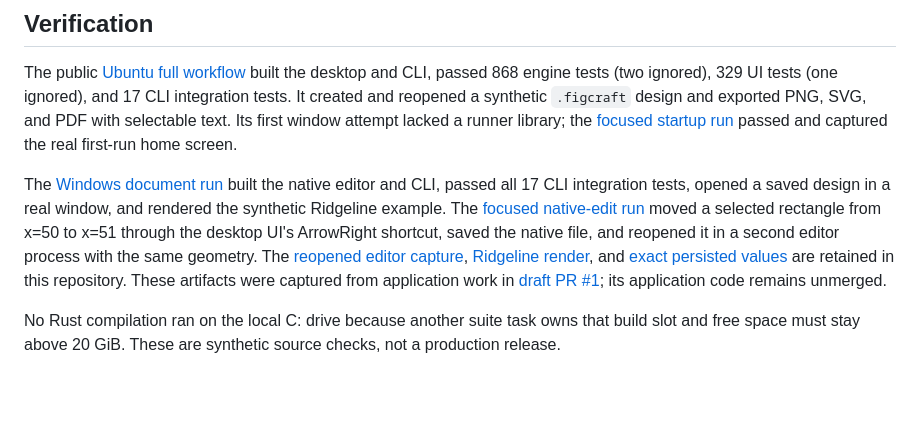
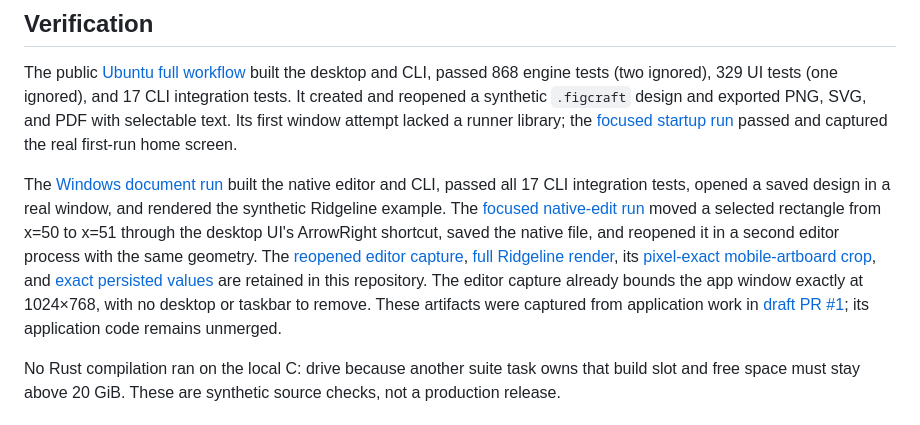
Before and after one commit to Gerbzz/FigStrike, a Markdown page: docs/FIGSTRIKE_STATUS.md, the part around the change. Drawn GitHub-style; blank space fills up the shorter version.

```diff
--- a/docs/FIGSTRIKE_STATUS.md
+++ b/docs/FIGSTRIKE_STATUS.md
@@ -18,7 +18,7 @@ The full native [FigCraft application](https://github.com/storytold/figcraft) is
 
 The public [Ubuntu full workflow](https://github.com/Gerbzz/FigStrike/actions/runs/38734789749) built the desktop and CLI, passed 868 engine tests (two ignored), 329 UI tests (one ignored), and 17 CLI integration tests. It created and reopened a synthetic `.figcraft` design and exported PNG, SVG, and PDF with selectable text. Its first window attempt lacked a runner library; the [focused startup run](https://github.com/Gerbzz/FigStrike/actions/runs/38739905782) passed and captured the real first-run home screen.
 
-The [Windows document run](https://github.com/Gerbzz/FigStrike/actions/runs/38746168229) built the native editor and CLI, passed all 17 CLI integration tests, opened a saved design in a real window, and rendered the synthetic Ridgeline example. The [focused native-edit run](https://github.com/Gerbzz/FigStrike/actions/runs/38760286187) moved a selected rectangle from x=50 to x=51 through the desktop UI's ArrowRight shortcut, saved the native file, and reopened it in a second editor process with the same geometry. The [reopened editor capture](evidence/figstrike-windows-native-edited.png), [Ridgeline render](evidence/figstrike-windows-ridgeline.png), and [exact persisted values](evidence/figstrike-windows-native-edit-verification.json) are retained in this repository. These artifacts were captured from application work in [draft PR #1](https://github.com/Gerbzz/FigStrike/pull/1); its application code remains unmerged.
+The [Windows document run](https://github.com/Gerbzz/FigStrike/actions/runs/38746168229) built the native editor and CLI, passed all 17 CLI integration tests, opened a saved design in a real window, and rendered the synthetic Ridgeline example. The [focused native-edit run](https://github.com/Gerbzz/FigStrike/actions/runs/38760286187) moved a selected rectangle from x=50 to x=51 through the desktop UI's ArrowRight shortcut, saved the native file, and reopened it in a second editor process with the same geometry. The [reopened editor capture](evidence/figstrike-windows-native-edited.png), [full Ridgeline render](evidence/figstrike-windows-ridgeline.png), its [pixel-exact mobile-artboard crop](evidence/figstrike-windows-ridgeline-mobile-crop.png), and [exact persisted values](evidence/figstrike-windows-native-edit-verification.json) are retained in this repository. The editor capture already bounds the app window exactly at 1024×768, with no desktop or taskbar to remove. These artifacts were captured from application work in [draft PR #1](https://github.com/Gerbzz/FigStrike/pull/1); its application code remains unmerged.
 
 No Rust compilation ran on the local C: drive because another suite task owns that build slot and free space must stay above 20 GiB. These are synthetic source checks, not a production release.
 
```
Also changed, not shown: ATTRIBUTION.md (+1 -0 lines), README.md (+2 -2 lines), docs/evidence/figstrike-windows-ridgeline-mobile-crop.png (added).
